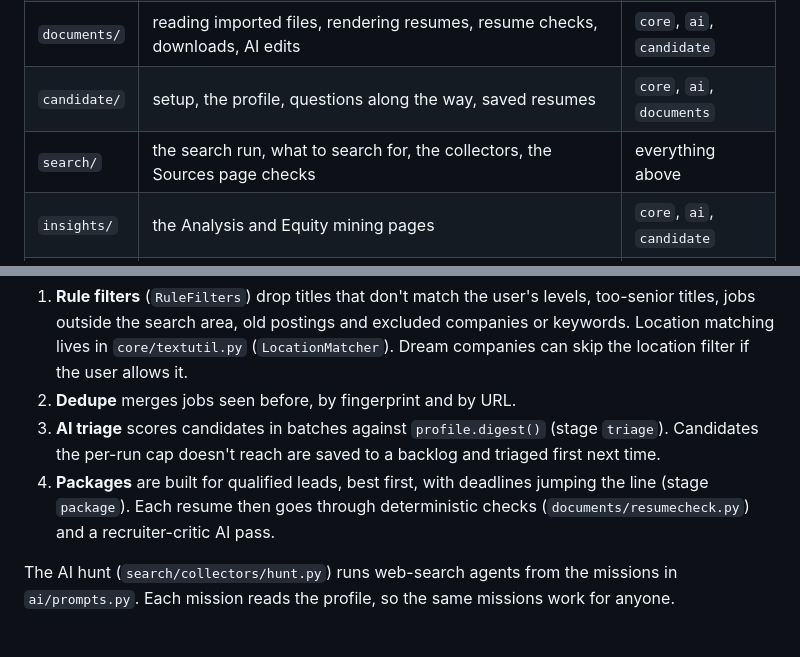
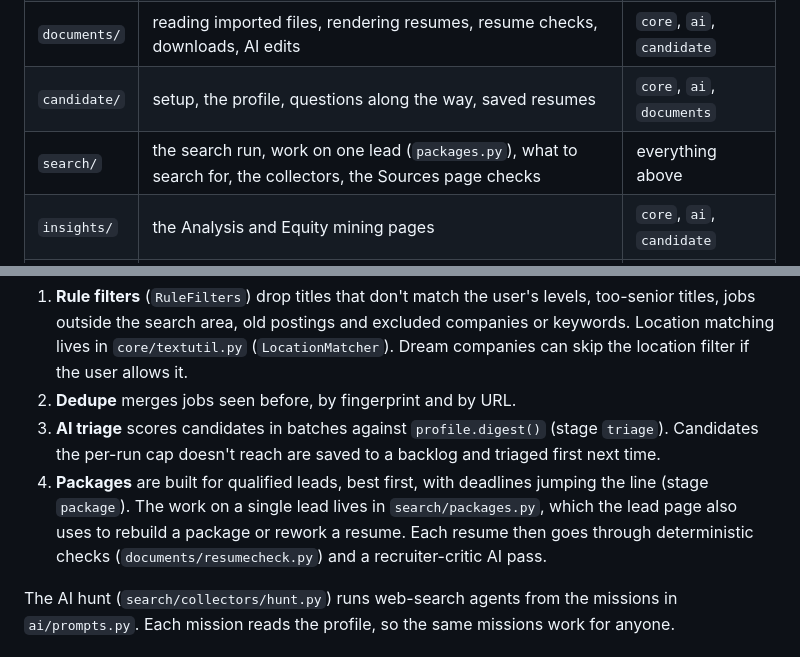
Before and after one commit to mattsaund/JobPortal, a Markdown page: docs/ARCHITECTURE.md, 2 parts joined by grey strips. Rendered like a GitHub page.

```diff
--- a/docs/ARCHITECTURE.md
+++ b/docs/ARCHITECTURE.md
@@ -26,7 +26,7 @@ the user's own ChatGPT plan, authorized with Sign in with ChatGPT.
 | `ai/` | the Responses API client, Sign in with ChatGPT, every prompt | `core` |
 | `documents/` | reading imported files, rendering resumes, resume checks, downloads, AI edits | `core`, `ai`, `candidate` |
 | `candidate/` | setup, the profile, questions along the way, saved resumes | `core`, `ai`, `documents` |
-| `search/` | the search run, what to search for, the collectors, the Sources page checks | everything above |
+| `search/` | the search run, work on one lead (`packages.py`), what to search for, the collectors, the Sources page checks | everything above |
 | `insights/` | the Analysis and Equity mining pages | `core`, `ai`, `candidate` |
 | `web/` | the FastAPI app, the routes, the dashboard files | everything above |
 | `app/` | the command line, the app window, `--doctor` | `web`, `core` |
@@ -89,8 +89,9 @@ search plan. Then:
 2. **Dedupe** merges jobs seen before, by fingerprint and by URL.
 3. **AI triage** scores candidates in batches against `profile.digest()` (stage `triage`). Candidates the per-run cap
    doesn't reach are saved to a backlog and triaged first next time.
-4. **Packages** are built for qualified leads, best first, with deadlines jumping the line (stage `package`). Each resume then
-   goes through deterministic checks (`documents/resumecheck.py`) and a recruiter-critic AI pass.
+4. **Packages** are built for qualified leads, best first, with deadlines jumping the line (stage `package`). The work on a
+   single lead lives in `search/packages.py`, which the lead page also uses to rebuild a package or rework a resume. Each
+   resume then goes through deterministic checks (`documents/resumecheck.py`) and a recruiter-critic AI pass.
 
 The AI hunt (`search/collectors/hunt.py`) runs web-search agents from the missions in `ai/prompts.py`. Each mission reads the
 profile, so the same missions work for anyone.
```
Also changed, not shown: CONTRIBUTING.md (+2 -0 lines).
